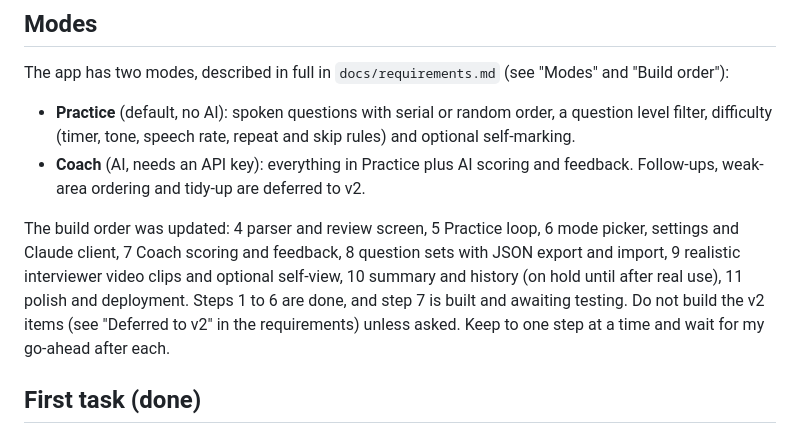
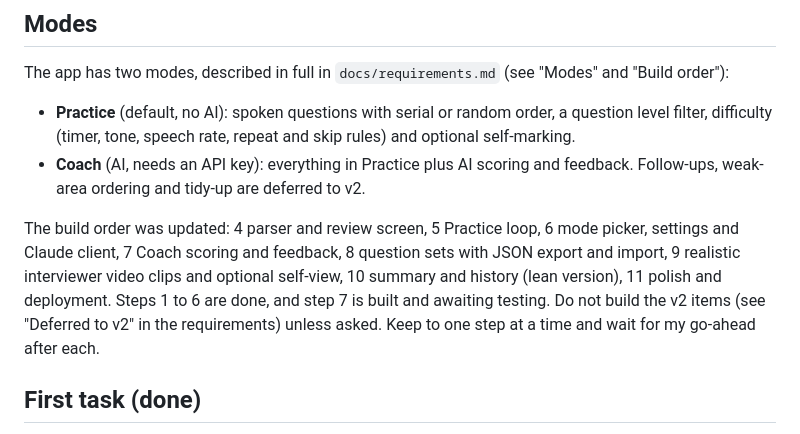
Before and after one commit to mehulp/interview-pal, a Markdown page: CLAUDE.md, the part around the change. Rendered like a GitHub page.

```diff
--- a/CLAUDE.md
+++ b/CLAUDE.md
@@ -30,7 +30,7 @@ The app has two modes, described in full in `docs/requirements.md` (see "Modes"
 - **Practice** (default, no AI): spoken questions with serial or random order, a question level filter, difficulty (timer, tone, speech rate, repeat and skip rules) and optional self-marking.
 - **Coach** (AI, needs an API key): everything in Practice plus AI scoring and feedback. Follow-ups, weak-area ordering and tidy-up are deferred to v2.
 
-The build order was updated: 4 parser and review screen, 5 Practice loop, 6 mode picker, settings and Claude client, 7 Coach scoring and feedback, 8 question sets with JSON export and import, 9 realistic interviewer video clips and optional self-view, 10 summary and history (on hold until after real use), 11 polish and deployment. Steps 1 to 6 are done, and step 7 is built and awaiting testing. Do not build the v2 items (see "Deferred to v2" in the requirements) unless asked. Keep to one step at a time and wait for my go-ahead after each.
+The build order was updated: 4 parser and review screen, 5 Practice loop, 6 mode picker, settings and Claude client, 7 Coach scoring and feedback, 8 question sets with JSON export and import, 9 realistic interviewer video clips and optional self-view, 10 summary and history (lean version), 11 polish and deployment. Steps 1 to 6 are done, and step 7 is built and awaiting testing. Do not build the v2 items (see "Deferred to v2" in the requirements) unless asked. Keep to one step at a time and wait for my go-ahead after each.
 
 ## First task (done)
 
```
Also changed, not shown: docs/requirements.md (+10 -4 lines).
